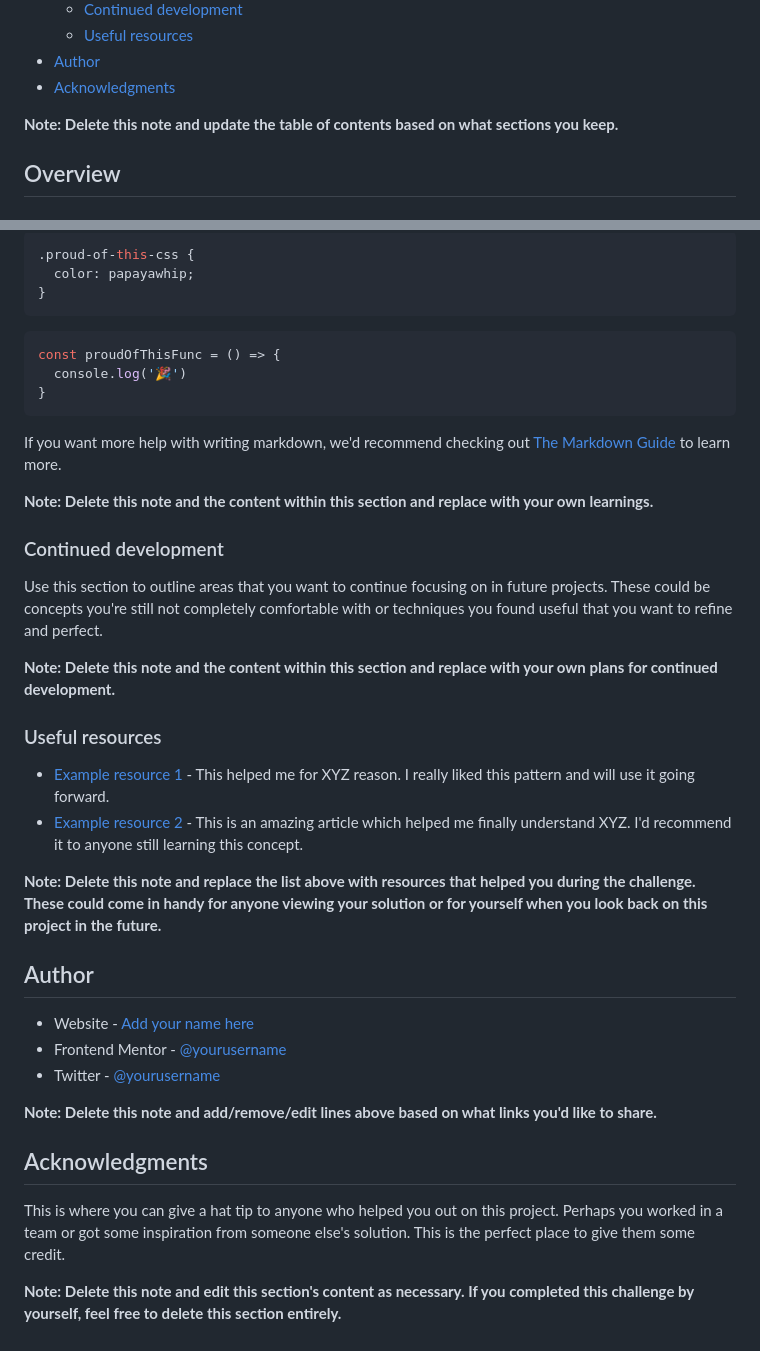
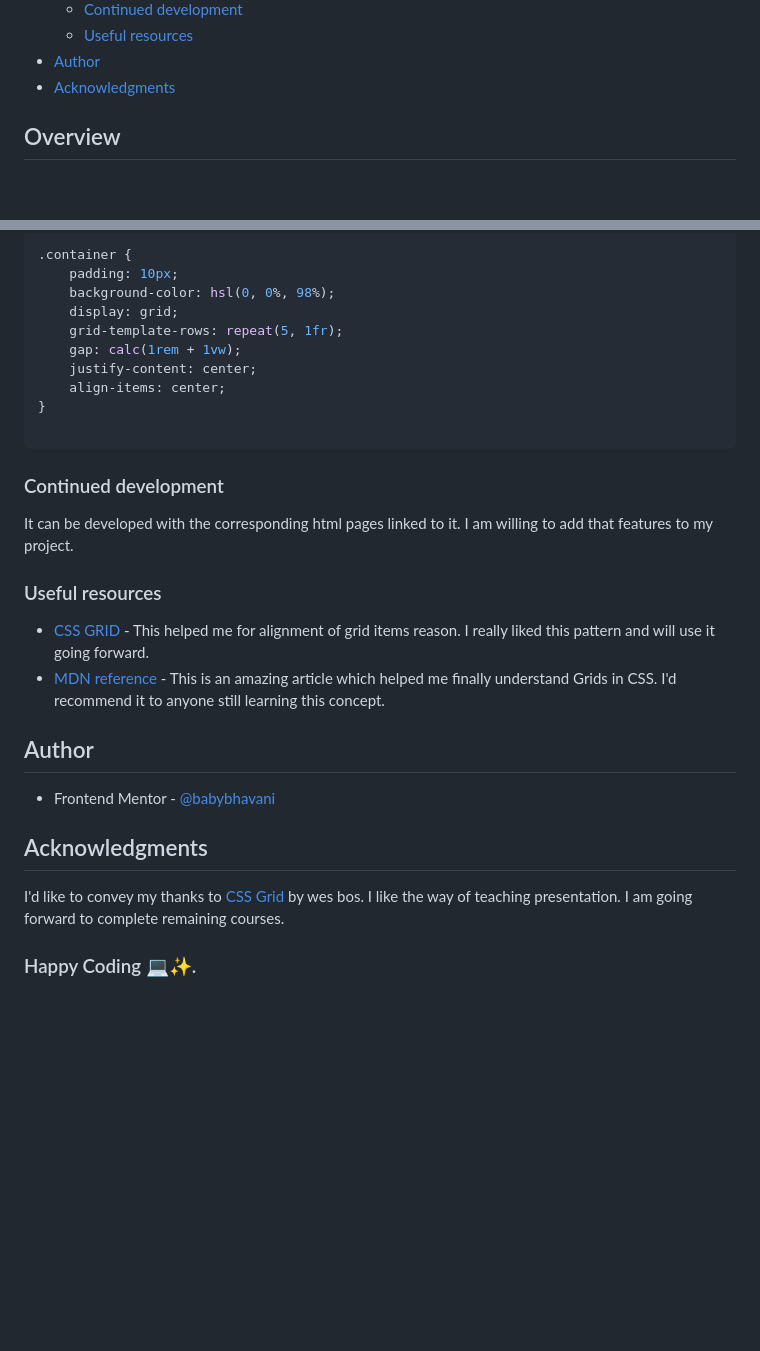
Before and after one commit to itachidevs/FourCardFeature, a Markdown page: README.md, 2 parts joined by grey strips. Drawn GitHub-style; blank space fills up the shorter version.

````diff
--- a/README.md
+++ b/README.md
@@ -16,7 +16,6 @@ This is a solution to the [Four card feature section challenge on Frontend Mento
 - [Author](#author)
 - [Acknowledgments](#acknowledgments)
 
-**Note: Delete this note and update the table of contents based on what sections you keep.**
 
 ## Overview
 
@@ -69,42 +114,32 @@ To see how you can add code snippets, see below:
 ```
 ```css
-.proud-of-this-css {
-  color: papayawhip;
+.container {
+    padding: 10px;
+    background-color: hsl(0, 0%, 98%);
+    display: grid;
+    grid-template-rows: repeat(5, 1fr);
+    gap: calc(1rem + 1vw);
+    justify-content: center;
+    align-items: center;
 }
-```
-```js
-const proudOfThisFunc = () => {
-  console.log('🎉')
-}
+
 ```
 
-If you want more help with writing markdown, we'd recommend checking out [The Markdown Guide](https://www.markdownguide.org/) to learn more.
-
-**Note: Delete this note and the content within this section and replace with your own learnings.**
-
 ### Continued development
-
-Use this section to outline areas that you want to continue focusing on in future projects. These could be concepts you're still not completely comfortable with or techniques you found useful that you want to refine and perfect.
-
-**Note: Delete this note and the content within this section and replace with your own plans for continued development.**
+It can be developed with the corresponding html pages linked to it. I am willing to add that features to my project.
 
 ### Useful resources
 
-- [Example resource 1](https://www.example.com) - This helped me for XYZ reason. I really liked this pattern and will use it going forward.
-- [Example resource 2](https://www.example.com) - This is an amazing article which helped me finally understand XYZ. I'd recommend it to anyone still learning this concept.
-
-**Note: Delete this note and replace the list above with resources that helped you during the challenge. These could come in handy for anyone viewing your solution or for yourself when you look back on this project in the future.**
+- [CSS GRID](https://cssgrid.io/) - This helped me for alignment of grid items reason. I really liked this pattern and will use it going forward.
+- [MDN reference](https://developer.mozilla.org/en-US/docs/Web/CSS/CSS_grid_layout/Basic_concepts_of_grid_layout) - This is an amazing article which helped me finally understand Grids in CSS. I'd recommend it to anyone still learning this concept.
 
 ## Author
+- Frontend Mentor - [@babybhavani](https://www.frontendmentor.io/profile/babybhavani)
 
-- Website - [Add your name here](https://www.your-site.com)
-- Frontend Mentor - [@yourusername](https://www.frontendmentor.io/profile/yourusername)
-- Twitter - [@yourusername](https://www.twitter.com/yourusername)
-
-**Note: Delete this note and add/remove/edit lines above based on what links you'd like to share.**
 
 ## Acknowledgments
 
-This is where you can give a hat tip to anyone who helped you out on this project. Perhaps you worked in a team or got some inspiration from someone else's solution. This is the perfect place to give them some credit.
+I'd like to convey my thanks to [CSS Grid](https://cssgrid.io) by wes bos. I like the way of teaching presentation. I am going forward to complete remaining courses.
 
-**Note: Delete this note and edit this section's content as necessary. If you completed this challenge by yourself, feel free to delete this section entirely.**
+
+### Happy Coding 💻✨.
````
Also changed, not shown: other parts of README.md (+63 -17 lines).
